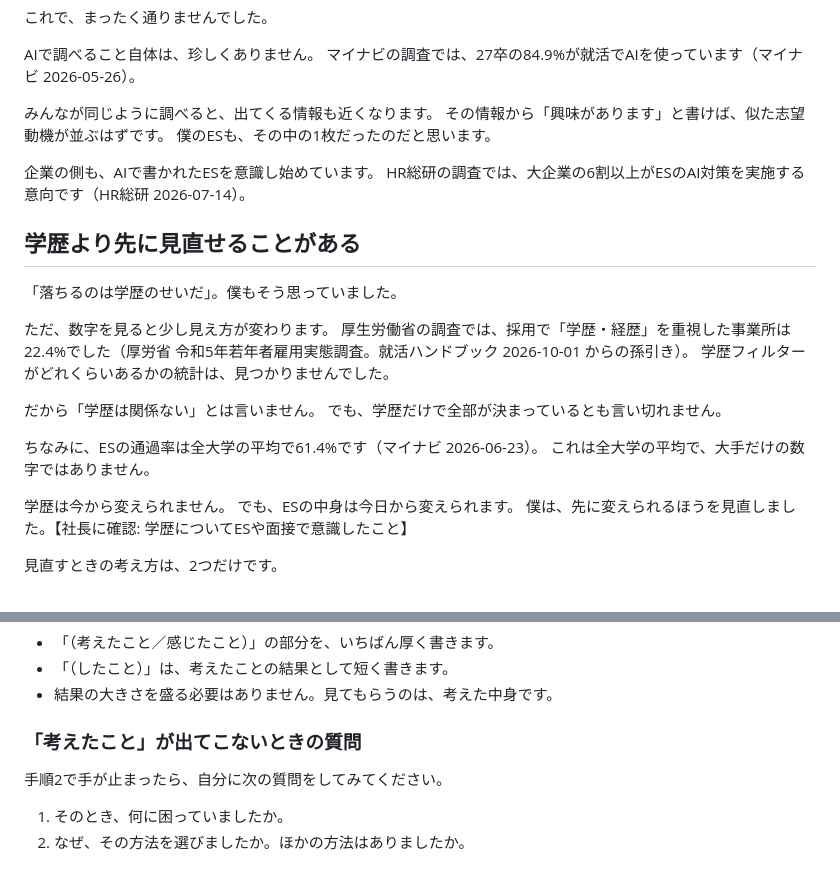
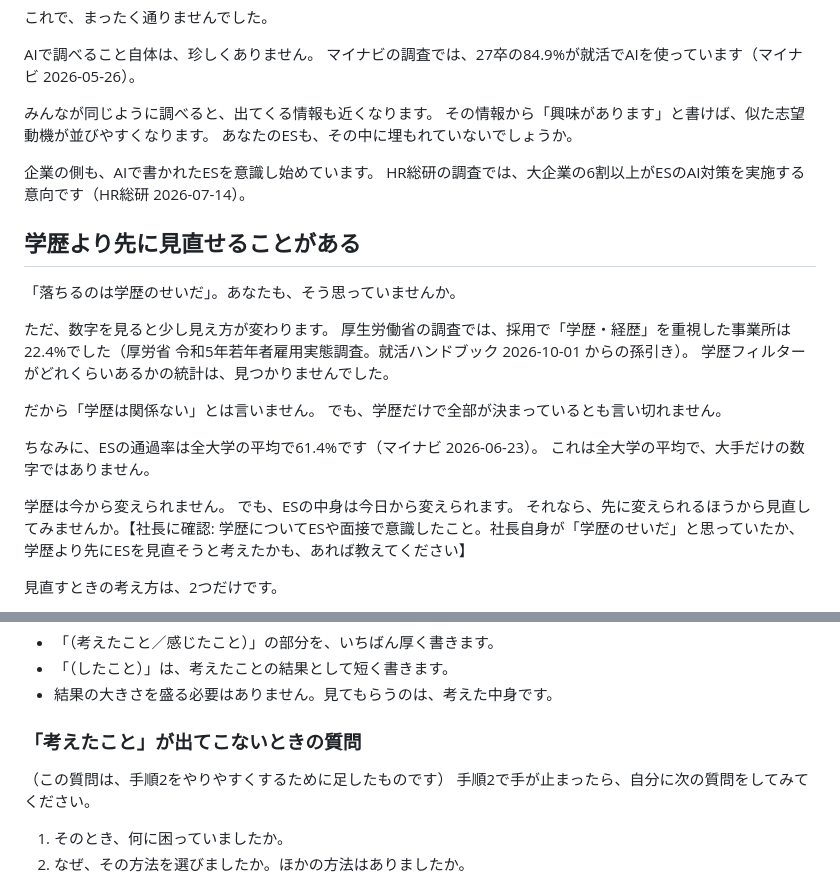
Before and after one commit to RyomaOcO/-ana, a Markdown page: 成果物/2026-10-20_Fラン生でも大手の書類が通る方法/03_記事下書き.md, 2 parts joined by grey strips. GitHub-like rendering.

```diff
--- a/成果物/2026-10-20_Fラン生でも大手の書類が通る方法/03_記事下書き.md
+++ b/成果物/2026-10-20_Fラン生でも大手の書類が通る方法/03_記事下書き.md
@@ -60,15 +60,15 @@ AIで調べること自体は、珍しくありません。
 マイナビの調査では、27卒の84.9%が就活でAIを使っています（マイナビ 2026-05-26）。
 
 みんなが同じように調べると、出てくる情報も近くなります。
-その情報から「興味があります」と書けば、似た志望動機が並ぶはずです。
-僕のESも、その中の1枚だったのだと思います。
+その情報から「興味があります」と書けば、似た志望動機が並びやすくなります。
+あなたのESも、その中に埋もれていないでしょうか。
 
 企業の側も、AIで書かれたESを意識し始めています。
 HR総研の調査では、大企業の6割以上がESのAI対策を実施する意向です（HR総研 2026-07-14）。
 
 ## 学歴より先に見直せることがある
 
-「落ちるのは学歴のせいだ」。僕もそう思っていました。
+「落ちるのは学歴のせいだ」。あなたも、そう思っていませんか。
 
 ただ、数字を見ると少し見え方が変わります。
 厚生労働省の調査では、採用で「学歴・経歴」を重視した事業所は22.4%でした（厚労省 令和5年若年者雇用実態調査。就活ハンドブック 2026-10-01 からの孫引き）。
@@ -82,7 +82,7 @@ HR総研の調査では、大企業の6割以上がESのAI対策を実施する
 
 学歴は今から変えられません。
 でも、ESの中身は今日から変えられます。
-僕は、先に変えられるほうを見直しました。【社長に確認: 学歴についてESや面接で意識したこと】
+それなら、先に変えられるほうから見直してみませんか。【社長に確認: 学歴についてESや面接で意識したこと。社長自身が「学歴のせいだ」と思っていたか、学歴より先にESを見直そうと考えたかも、あれば教えてください】
 
 見直すときの考え方は、2つだけです。
 
@@ -237,6 +255,7 @@ HR総研の調査では、大企業の6割以上がESのAI対策を実施する
 - 結果の大きさを盛る必要はありません。見てもらうのは、考えた中身です。
 
 ### 「考えたこと」が出てこないときの質問
+（この質問は、手順2をやりやすくするために足したものです）
 手順2で手が止まったら、自分に次の質問をしてみてください。
 1. そのとき、何に困っていましたか。
 2. なぜ、その方法を選びましたか。ほかの方法はありましたか。
```
Also changed, not shown: other parts of 成果物/2026-10-20_Fラン生でも大手の書類が通る方法/03_記事下書き.md (+24 -5 lines).
